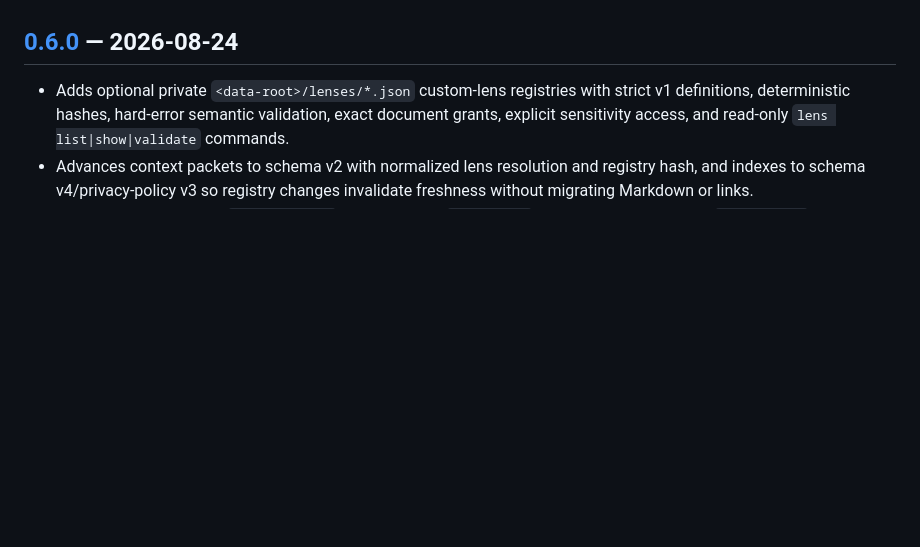
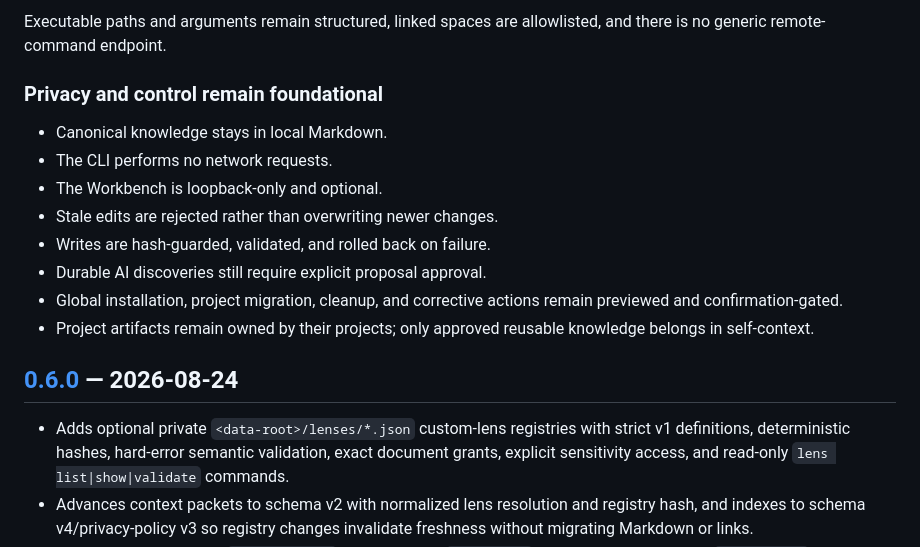
Before and after one commit to smota/holoself, a Markdown page: CHANGELOG.md, the part around one of its changes. Rendered like a GitHub page; blank space fills up the shorter version.

```diff
--- a/CHANGELOG.md
+++ b/CHANGELOG.md
@@ -15,3 +68,15 @@ All notable Holoself releases are documented here.
+Executable paths and arguments remain structured, linked spaces are allowlisted, and there is no generic remote-command endpoint.
+
+### Privacy and control remain foundational
+
+- Canonical knowledge stays in local Markdown.
+- The CLI performs no network requests.
+- The Workbench is loopback-only and optional.
+- Stale edits are rejected rather than overwriting newer changes.
+- Writes are hash-guarded, validated, and rolled back on failure.
+- Durable AI discoveries still require explicit proposal approval.
+- Global installation, project migration, cleanup, and corrective actions remain previewed and confirmation-gated.
+- Project artifacts remain owned by their projects; only approved reusable knowledge belongs in self-context.
 
 ## [0.6.0] — 2026-08-24
 
```
Also changed, not shown: other parts of CHANGELOG.md (+59 -6 lines).
